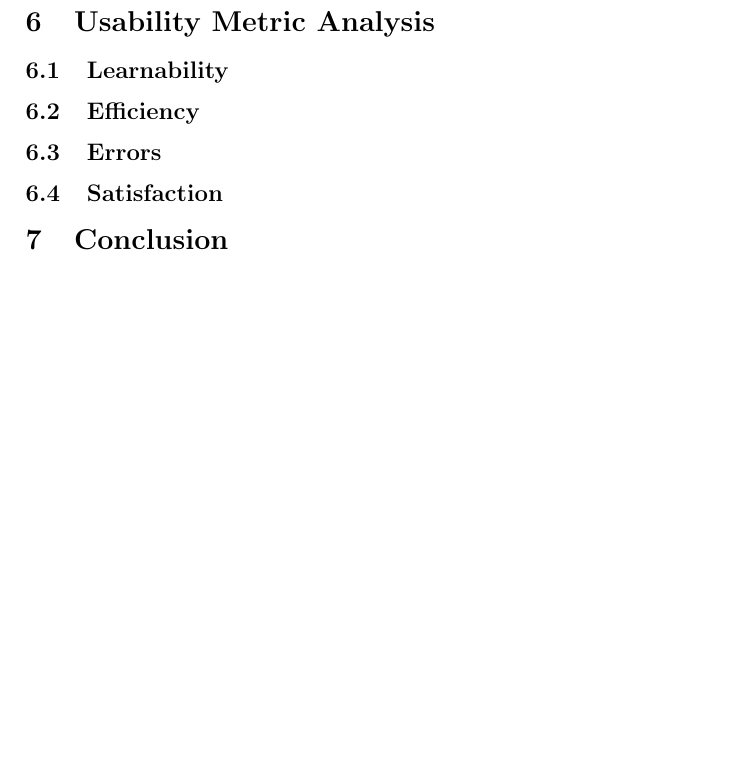
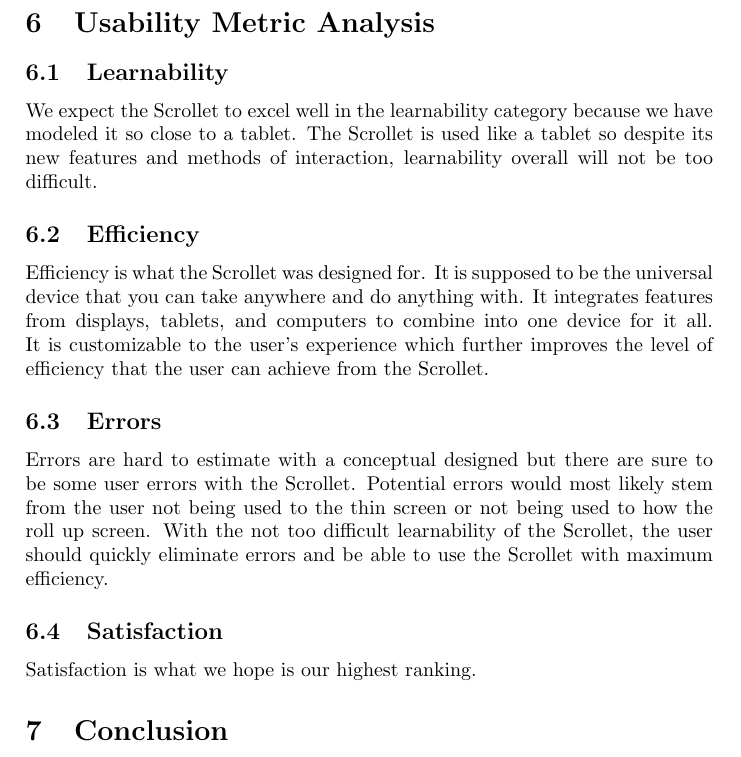
Before and after one commit to mwflickner/cmsi370, a LaTeX paper (dream-design/theScrollet.tex): part of page 8 of 8 before the commit and part of page 8 of 9 after it, cut so that both start at the same text, the shorter picture padded with empty space. Compiled offline with pdfLaTeX.

Commit message:
further progression in paper, deadline extended so paper will be finsihed tomorrow

```diff
--- a/dream-design/theScrollet.tex
+++ b/dream-design/theScrollet.tex
@@ -132,9 +132,13 @@ With the Scrollet we wanted our users to learn how to use it very quickly and ea
 
 \section{Usability Metric Analysis}
 \subsection{Learnability}
+We expect the Scrollet to excel well in the learnability category because we have modeled it so close to a tablet. The Scrollet is used like a tablet so despite its new features and methods of interaction, learnability overall will not be too difficult.
 \subsection{Efficiency}
+Efficiency is what the Scrollet was designed for. It is supposed to be the universal device that you can take anywhere and do anything with. It integrates features from displays, tablets, and computers to combine into one device for it all. It is customizable to the user's experience which further improves the level of efficiency that the user can achieve from the Scrollet.
 \subsection{Errors}
+Errors are hard to estimate with a conceptual designed but there are sure to be some user errors with the Scrollet. Potential errors would most likely stem from the user not being used to the thin screen or not being used to how the roll up screen. With the not too difficult learnability of the Scrollet, the user should quickly eliminate errors and be able to use the Scrollet with maximum efficiency.
 \subsection{Satisfaction}
+Satisfaction is what we hope is our highest ranking.
 
 \section{Conclusion}
 
```
Also changed, not shown: dream-design/theScrollet.pdf.
